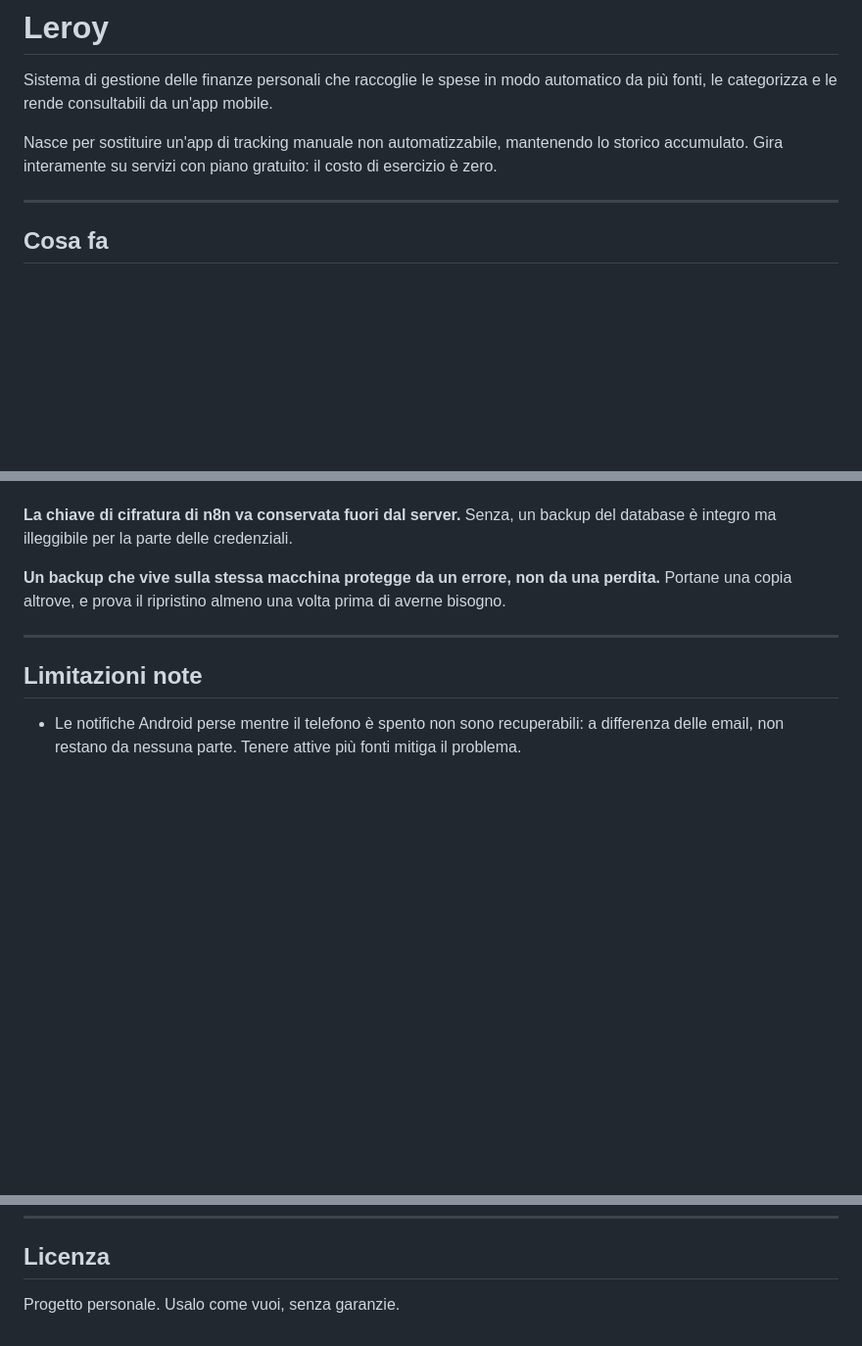
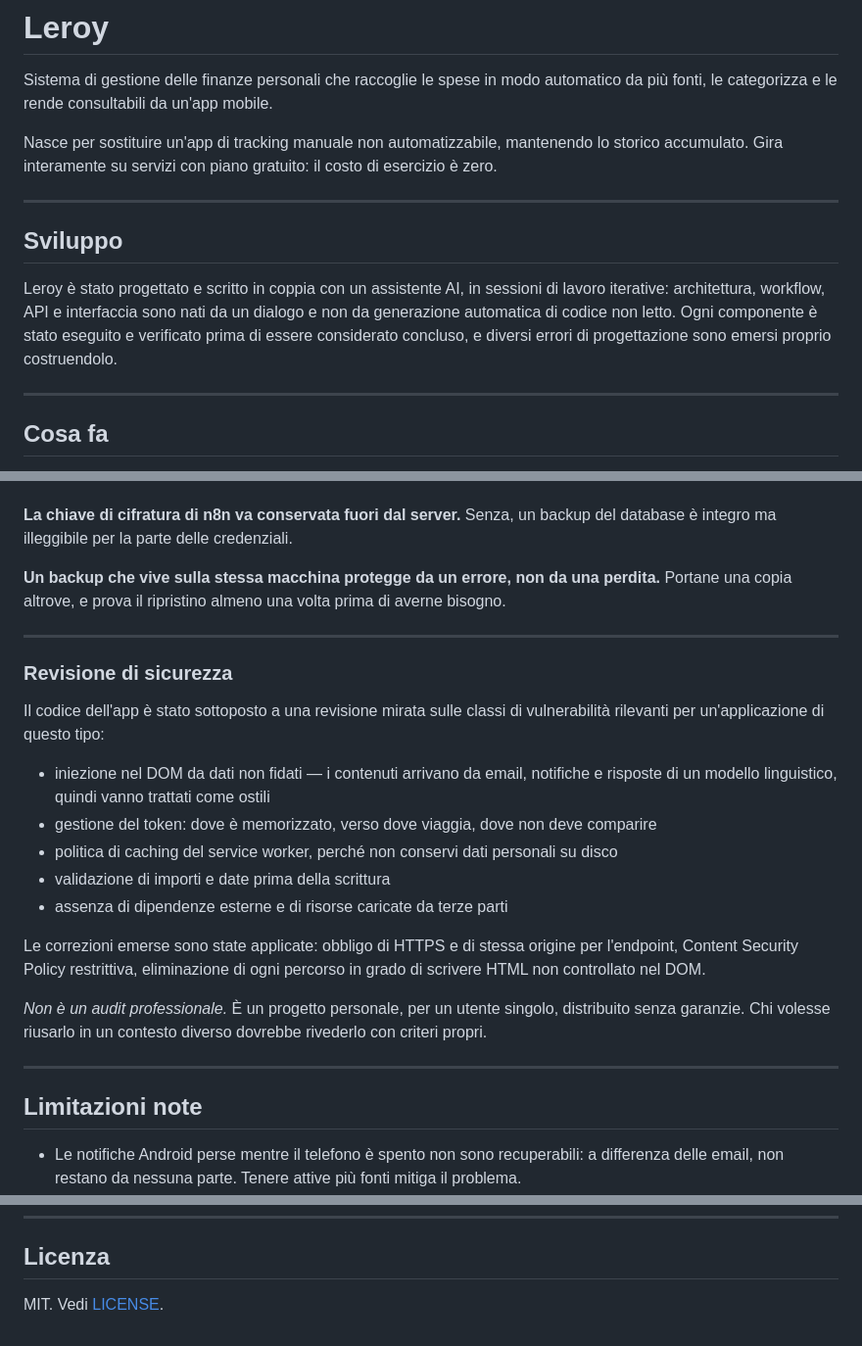
Before and after one commit to Prosdino95/leroy, a Markdown page: README.md, 3 parts joined by grey strips. Shown at 98% size. Drawn GitHub-style; blank space fills up the shorter version.

```diff
--- a/README.md
+++ b/README.md
@@ -7,6 +7,16 @@ mobile.
 Nasce per sostituire un'app di tracking manuale non automatizzabile,
 mantenendo lo storico accumulato. Gira interamente su servizi con piano
 gratuito: il costo di esercizio è zero.
+
+---
+
+## Sviluppo
+
+Leroy è stato progettato e scritto in coppia con un assistente AI, in sessioni
+di lavoro iterative: architettura, workflow, API e interfaccia sono nati da un
+dialogo e non da generazione automatica di codice non letto. Ogni componente è
+stato eseguito e verificato prima di essere considerato concluso, e diversi
+errori di progettazione sono emersi proprio costruendolo.
 
 ---
 
@@ -214,6 +224,31 @@ prima di averne bisogno.
 
 ---
 
+### Revisione di sicurezza
+
+Il codice dell'app è stato sottoposto a una revisione mirata sulle classi di
+vulnerabilità rilevanti per un'applicazione di questo tipo:
+
+- iniezione nel DOM da dati non fidati — i contenuti arrivano da email,
+  notifiche e risposte di un modello linguistico, quindi vanno trattati come
+  ostili
+- gestione del token: dove è memorizzato, verso dove viaggia, dove non deve
+  comparire
+- politica di caching del service worker, perché non conservi dati personali
+  su disco
+- validazione di importi e date prima della scrittura
+- assenza di dipendenze esterne e di risorse caricate da terze parti
+
+Le correzioni emerse sono state applicate: obbligo di HTTPS e di stessa origine
+per l'endpoint, Content Security Policy restrittiva, eliminazione di ogni
+percorso in grado di scrivere HTML non controllato nel DOM.
+
+*Non è un audit professionale.* È un progetto personale, per un utente
+singolo, distribuito senza garanzie. Chi volesse riusarlo in un contesto
+diverso dovrebbe rivederlo con criteri propri.
+
+---
+
 ## Limitazioni note
 
 - Le notifiche Android perse mentre il telefono è spento non sono
@@ -232,4 +267,4 @@ prima di averne bisogno.
 
 ## Licenza
 
-Progetto personale. Usalo come vuoi, senza garanzie.
+MIT. Vedi [LICENSE](LICENSE).
```
